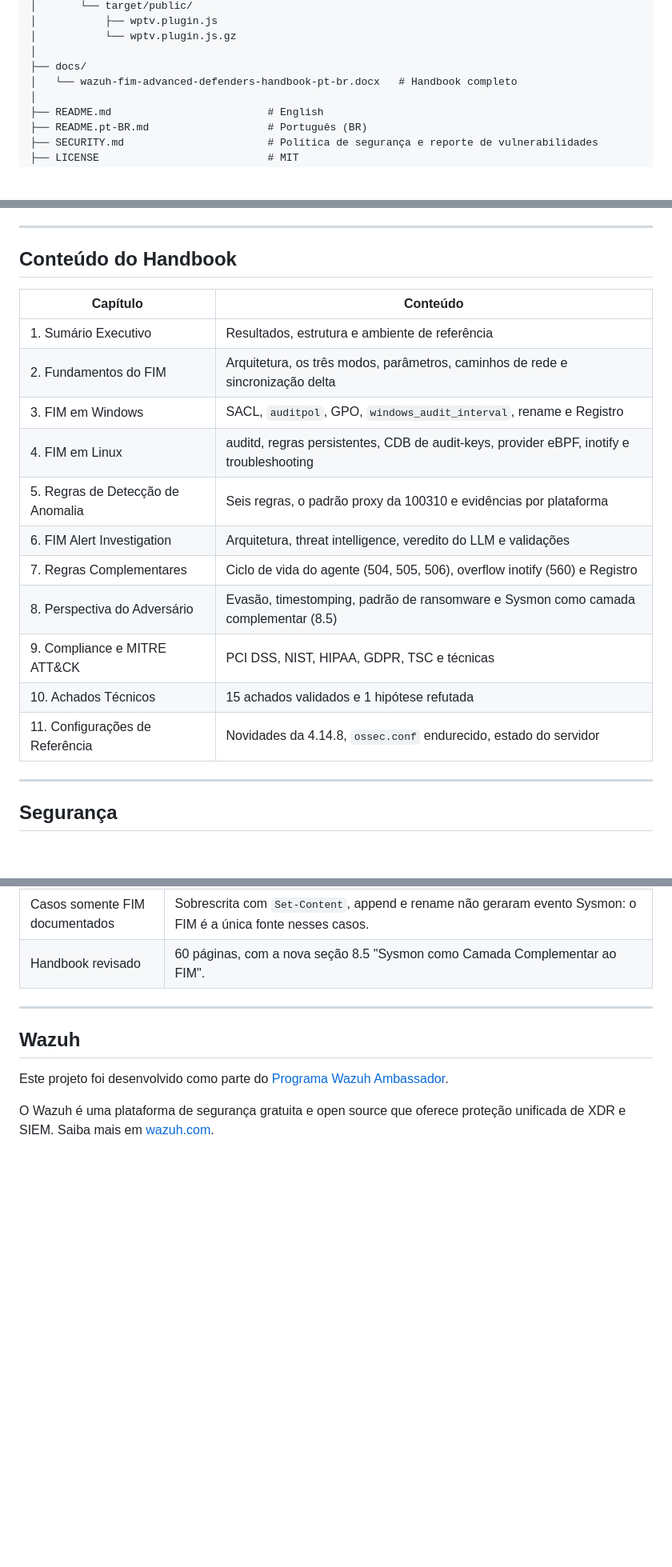
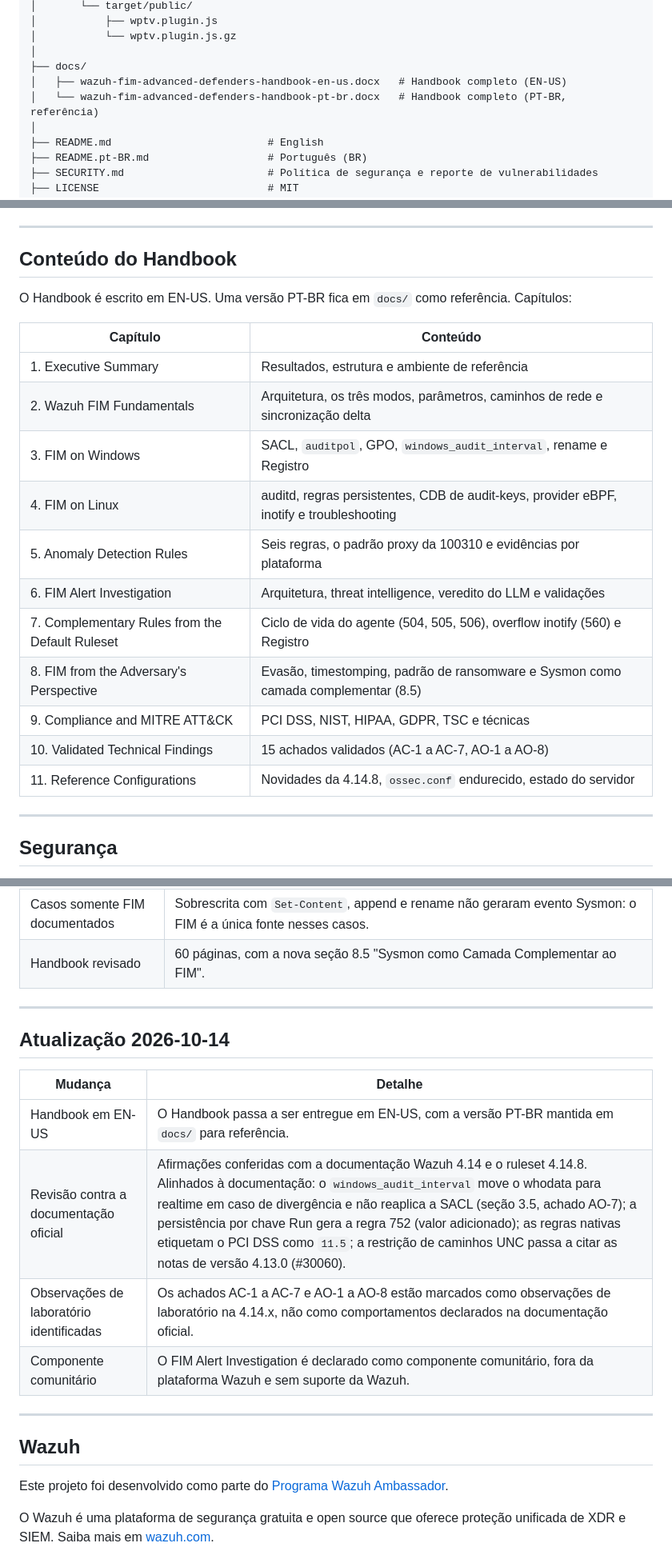
Before and after one commit to mym0us3r/wazuh-fim-adh, a Markdown page: README.pt-BR.md, 3 parts joined by grey strips. Shown at 80% size. Drawn GitHub-style; blank space fills up the shorter version.

```diff
--- a/README.pt-BR.md
+++ b/README.pt-BR.md
@@ -243,7 +243,8 @@ wazuh-fim-adh/
 │           └── wptv.plugin.js.gz
 │
 ├── docs/
-│   └── wazuh-fim-advanced-defenders-handbook-pt-br.docx   # Handbook completo
+│   ├── wazuh-fim-advanced-defenders-handbook-en-us.docx   # Handbook completo (EN-US)
+│   └── wazuh-fim-advanced-defenders-handbook-pt-br.docx   # Handbook completo (PT-BR, referência)
 │
 ├── README.md                         # English
 ├── README.pt-BR.md                   # Português (BR)
@@ -701,19 +702,21 @@ O capítulo 9 do Handbook cobre também o mapeamento de compliance (PCI DSS 4.0,
 
 ## Conteúdo do Handbook
 
+O Handbook é escrito em EN-US. Uma versão PT-BR fica em `docs/` como referência. Capítulos:
+
 | Capítulo | Conteúdo |
 |---|---|
-| 1. Sumário Executivo | Resultados, estrutura e ambiente de referência |
-| 2. Fundamentos do FIM | Arquitetura, os três modos, parâmetros, caminhos de rede e sincronização delta |
-| 3. FIM em Windows | SACL, `auditpol`, GPO, `windows_audit_interval`, rename e Registro |
-| 4. FIM em Linux | auditd, regras persistentes, CDB de audit-keys, provider eBPF, inotify e troubleshooting |
-| 5. Regras de Detecção de Anomalia | Seis regras, o padrão proxy da 100310 e evidências por plataforma |
+| 1. Executive Summary | Resultados, estrutura e ambiente de referência |
+| 2. Wazuh FIM Fundamentals | Arquitetura, os três modos, parâmetros, caminhos de rede e sincronização delta |
+| 3. FIM on Windows | SACL, `auditpol`, GPO, `windows_audit_interval`, rename e Registro |
+| 4. FIM on Linux | auditd, regras persistentes, CDB de audit-keys, provider eBPF, inotify e troubleshooting |
+| 5. Anomaly Detection Rules | Seis regras, o padrão proxy da 100310 e evidências por plataforma |
 | 6. FIM Alert Investigation | Arquitetura, threat intelligence, veredito do LLM e validações |
-| 7. Regras Complementares | Ciclo de vida do agente (504, 505, 506), overflow inotify (560) e Registro |
-| 8. Perspectiva do Adversário | Evasão, timestomping, padrão de ransomware e Sysmon como camada complementar (8.5) |
-| 9. Compliance e MITRE ATT&CK | PCI DSS, NIST, HIPAA, GDPR, TSC e técnicas |
-| 10. Achados Técnicos | 15 achados validados e 1 hipótese refutada |
-| 11. Configurações de Referência | Novidades da 4.14.8, `ossec.conf` endurecido, estado do servidor |
+| 7. Complementary Rules from the Default Ruleset | Ciclo de vida do agente (504, 505, 506), overflow inotify (560) e Registro |
+| 8. FIM from the Adversary's Perspective | Evasão, timestomping, padrão de ransomware e Sysmon como camada complementar (8.5) |
+| 9. Compliance and MITRE ATT&CK | PCI DSS, NIST, HIPAA, GDPR, TSC e técnicas |
+| 10. Validated Technical Findings | 15 achados validados (AC-1 a AC-7, AO-1 a AO-8) |
+| 11. Reference Configurations | Novidades da 4.14.8, `ossec.conf` endurecido, estado do servidor |
 
 ---
 
@@ -809,6 +812,17 @@ Wazuh Ambassador | Detection Engineering | Blue Team
 
 ---
 
+## Atualização 2026-10-14
+
+| Mudança | Detalhe |
+|---|---|
+| Handbook em EN-US | O Handbook passa a ser entregue em EN-US, com a versão PT-BR mantida em `docs/` para referência. |
+| Revisão contra a documentação oficial | Afirmações conferidas com a documentação Wazuh 4.14 e o ruleset 4.14.8. Alinhados à documentação: o `windows_audit_interval` move o whodata para realtime em caso de divergência e não reaplica a SACL (seção 3.5, achado AO-7); a persistência por chave Run gera a regra 752 (valor adicionado); as regras nativas etiquetam o PCI DSS como `11.5`; a restrição de caminhos UNC passa a citar as notas de versão 4.13.0 (#30060). |
+| Observações de laboratório identificadas | Os achados AC-1 a AC-7 e AO-1 a AO-8 estão marcados como observações de laboratório na 4.14.x, não como comportamentos declarados na documentação oficial. |
+| Componente comunitário | O FIM Alert Investigation é declarado como componente comunitário, fora da plataforma Wazuh e sem suporte da Wazuh. |
+
+---
+
 ## Wazuh
 
 Este projeto foi desenvolvido como parte do [Programa Wazuh Ambassador](https://wazuh.com/ambassadors-program/?utm_source=ambassadors&utm_medium=referral&utm_campaign=ambassadors+program).
```
Also changed, not shown: other parts of README.pt-BR.md (+8 -8 lines).
